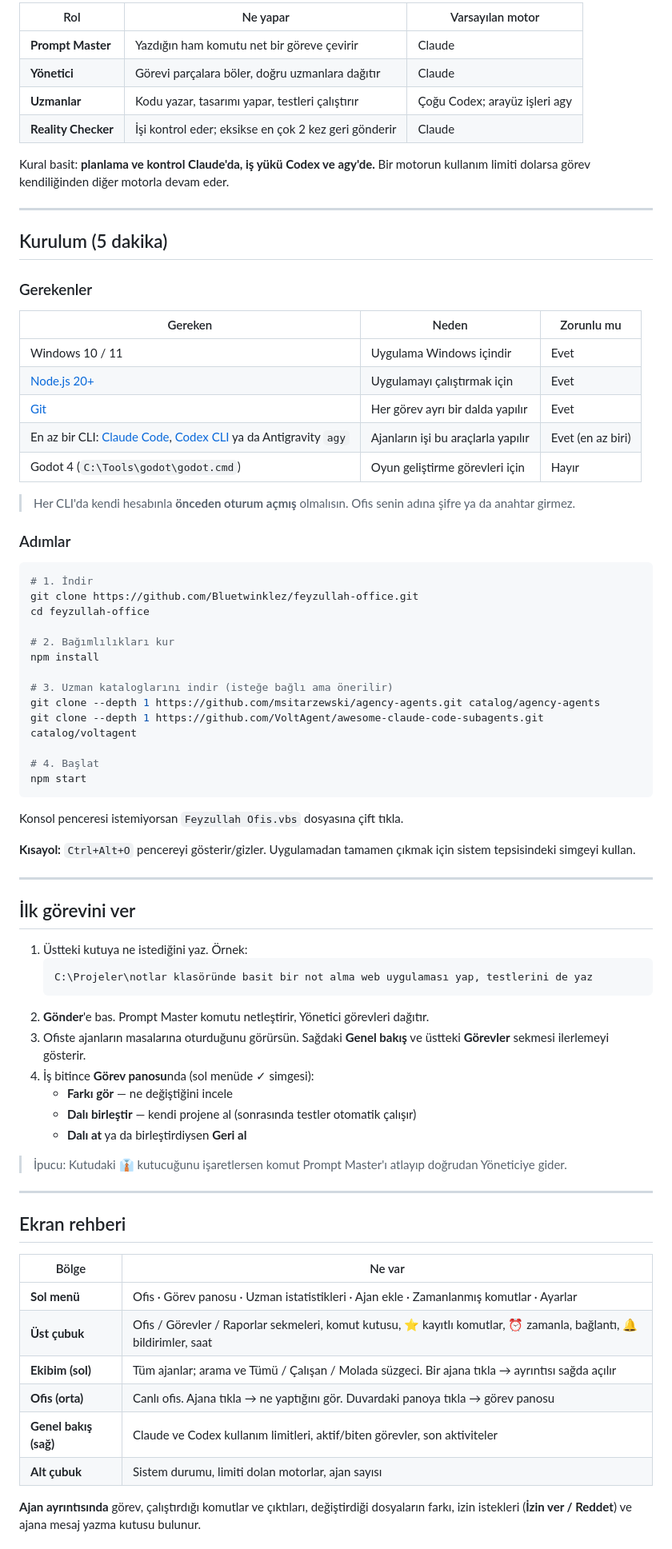
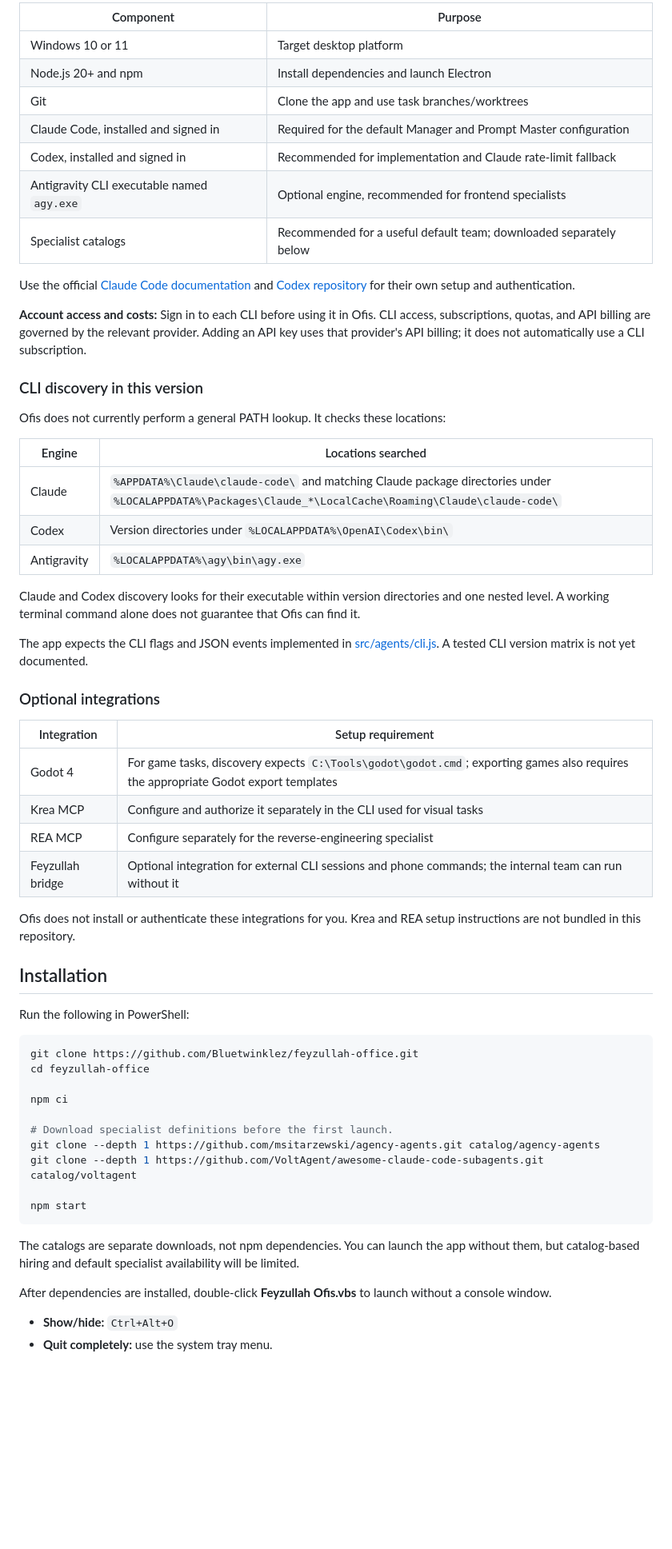
Before and after one commit to Bluetwinklez/feyzullah-office, a Markdown page: README.md, the part around one of its changes. Shown at 80% size. GitHub-like rendering; blank space fills up the shorter version.

Commit message:
docs: rewrite README in English with accurate setup and privacy guidance

````diff
--- a/README.md
+++ b/README.md
@@ -44,80 +45,64 @@ flowchart LR
 
-| Rol | Ne yapar | Varsayılan motor |
-|---|---|---|
-| **Prompt Master** | Yazdığın ham komutu net bir göreve çevirir | Claude |
-| **Yönetici** | Görevi parçalara böler, doğru uzmanlara dağıtır | Claude |
-| **Uzmanlar** | Kodu yazar, tasarımı yapar, testleri çalıştırır | Çoğu Codex; arayüz işleri agy |
-| **Reality Checker** | İşi kontrol eder; eksikse en çok 2 kez geri gönderir | Claude |
+| Component | Purpose |
+|---|---|
+| Windows 10 or 11 | Target desktop platform |
+| Node.js 20+ and npm | Install dependencies and launch Electron |
+| Git | Clone the app and use task branches/worktrees |
+| Claude Code, installed and signed in | Required for the default Manager and Prompt Master configuration |
+| Codex, installed and signed in | Recommended for implementation and Claude rate-limit fallback |
+| Antigravity CLI executable named `agy.exe` | Optional engine, recommended for frontend specialists |
+| Specialist catalogs | Recommended for a useful default team; downloaded separately below |
 
-Kural basit: **planlama ve kontrol Claude'da, iş yükü Codex ve agy'de.** Bir motorun kullanım limiti dolarsa görev kendiliğinden diğer motorla devam eder.
+Use the official [Claude Code documentation](https://docs.claude.com/en/docs/claude-code) and [Codex repository](https://github.com/openai/codex) for their own setup and authentication.
 
----
+**Account access and costs:** Sign in to each CLI before using it in Ofis. CLI access, subscriptions, quotas, and API billing are governed by the relevant provider. Adding an API key uses that provider's API billing; it does not automatically use a CLI subscription.
 
-## Kurulum (5 dakika)
+### CLI discovery in this version
 
-### Gerekenler
+Ofis does not currently perform a general PATH lookup. It checks these locations:
 
-| Gereken | Neden | Zorunlu mu |
-|---|---|---|
-| Windows 10 / 11 | Uygulama Windows içindir | Evet |
-| [Node.js 20+](https://nodejs.org) | Uygulamayı çalıştırmak için | Evet |
-| [Git](https://git-scm.com) | Her görev ayrı bir dalda yapılır | Evet |
-| En az bir CLI: [Claude Code](https://docs.claude.com/en/docs/claude-code), [Codex CLI](https://github.com/openai/codex) ya da Antigravity `agy` | Ajanların işi bu araçlarla yapılır | Evet (en az biri) |
-| Godot 4 (`C:\Tools\godot\godot.cmd`) | Oyun geliştirme görevleri için | Hayır |
+| Engine | Locations searched |
+|---|---|
+| Claude | `%APPDATA%\Claude\claude-code\` and matching Claude package directories under `%LOCALAPPDATA%\Packages\Claude_*\LocalCache\Roaming\Claude\claude-code\` |
+| Codex | Version directories under `%LOCALAPPDATA%\OpenAI\Codex\bin\` |
+| Antigravity | `%LOCALAPPDATA%\agy\bin\agy.exe` |
 
-> Her CLI'da kendi hesabınla **önceden oturum açmış** olmalısın. Ofis senin adına şifre ya da anahtar girmez.
+Claude and Codex discovery looks for their executable within version directories and one nested level. A working terminal command alone does not guarantee that Ofis can find it.
 
-### Adımlar
+The app expects the CLI flags and JSON events implemented in [src/agents/cli.js](src/agents/cli.js). A tested CLI version matrix is not yet documented.
+
+### Optional integrations
+
+| Integration | Setup requirement |
+|---|---|
+| Godot 4 | For game tasks, discovery expects `C:\Tools\godot\godot.cmd`; exporting games also requires the appropriate Godot export templates |
+| Krea MCP | Configure and authorize it separately in the CLI used for visual tasks |
+| REA MCP | Configure separately for the reverse-engineering specialist |
+| Feyzullah bridge | Optional integration for external CLI sessions and phone commands; the internal team can run without it |
+
+Ofis does not install or authenticate these integrations for you. Krea and REA setup instructions are not bundled in this repository.
+
+## Installation
+
+Run the following in PowerShell:
 
 ```powershell
-# 1. İndir
 git clone https://github.com/Bluetwinklez/feyzullah-office.git
 cd feyzullah-office
 
-# 2. Bağımlılıkları kur
-npm install
+npm ci
 
-# 3. Uzman kataloglarını indir (isteğe bağlı ama önerilir)
+# Download specialist definitions before the first launch.
 git clone --depth 1 https://github.com/msitarzewski/agency-agents.git catalog/agency-agents
 git clone --depth 1 https://github.com/VoltAgent/awesome-claude-code-subagents.git catalog/voltagent
 
-# 4. Başlat
 npm start
 ```
 
-Konsol penceresi istemiyorsan `Feyzullah Ofis.vbs` dosyasına çift tıkla.
+The catalogs are separate downloads, not npm dependencies. You can launch the app without them, but catalog-based hiring and default specialist availability will be limited.
 
-**Kısayol:** `Ctrl+Alt+O` pencereyi gösterir/gizler. Uygulamadan tamamen çıkmak için sistem tepsisindeki simgeyi kullan.
+After dependencies are installed, double-click **Feyzullah Ofis.vbs** to launch without a console window.
 
----
+- **Show/hide:** `Ctrl+Alt+O`
+- **Quit completely:** use the system tray menu.
 
-## İlk görevini ver
-
-1. Üstteki kutuya ne istediğini yaz. Örnek:
-   ```
-   C:\Projeler\notlar klasöründe basit bir not alma web uygulaması yap, testlerini de yaz
-   ```
-2. **Gönder**'e bas. Prompt Master komutu netleştirir, Yönetici görevleri dağıtır.
-3. Ofiste ajanların masalarına oturduğunu görürsün. Sağdaki **Genel bakış** ve üstteki **Görevler** sekmesi ilerlemeyi gösterir.
-4. İş bitince **Görev panosu**nda (sol menüde ✓ simgesi):
-   - **Farkı gör** — ne değiştiğini incele
-   - **Dalı birleştir** — kendi projene al (sonrasında testler otomatik çalışır)
-   - **Dalı at** ya da birleştirdiysen **Geri al**
-
-> İpucu: Kutudaki 👔 kutucuğunu işaretlersen komut Prompt Master'ı atlayıp doğrudan Yöneticiye gider.
-
----
-
-## Ekran rehberi
-
-| Bölge | Ne var |
-|---|---|
-| **Sol menü** | Ofis · Görev panosu · Uzman istatistikleri · Ajan ekle · Zamanlanmış komutlar · Ayarlar |
-| **Üst çubuk** | Ofis / Görevler / Raporlar sekmeleri, komut kutusu, ⭐ kayıtlı komutlar, ⏰ zamanla, bağlantı, 🔔 bildirimler, saat |
-| **Ekibim (sol)** | Tüm ajanlar; arama ve Tümü / Çalışan / Molada süzgeci. Bir ajana tıkla → ayrıntısı sağda açılır |
-| **Ofis (orta)** | Canlı ofis. Ajana tıkla → ne yaptığını gör. Duvardaki panoya tıkla → görev panosu |
-| **Genel bakış (sağ)** | Claude ve Codex kullanım limitleri, aktif/biten görevler, son aktiviteler |
-| **Alt çubuk** | Sistem durumu, limiti dolan motorlar, ajan sayısı |
-
-**Ajan ayrıntısında** görev, çalıştırdığı komutlar ve çıktıları, değiştirdiği dosyaların farkı, izin istekleri (**İzin ver / Reddet**) ve ajana mesaj yazma kutusu bulunur.
-
````
Also changed, not shown: other parts of README.md (+338 -264 lines).
